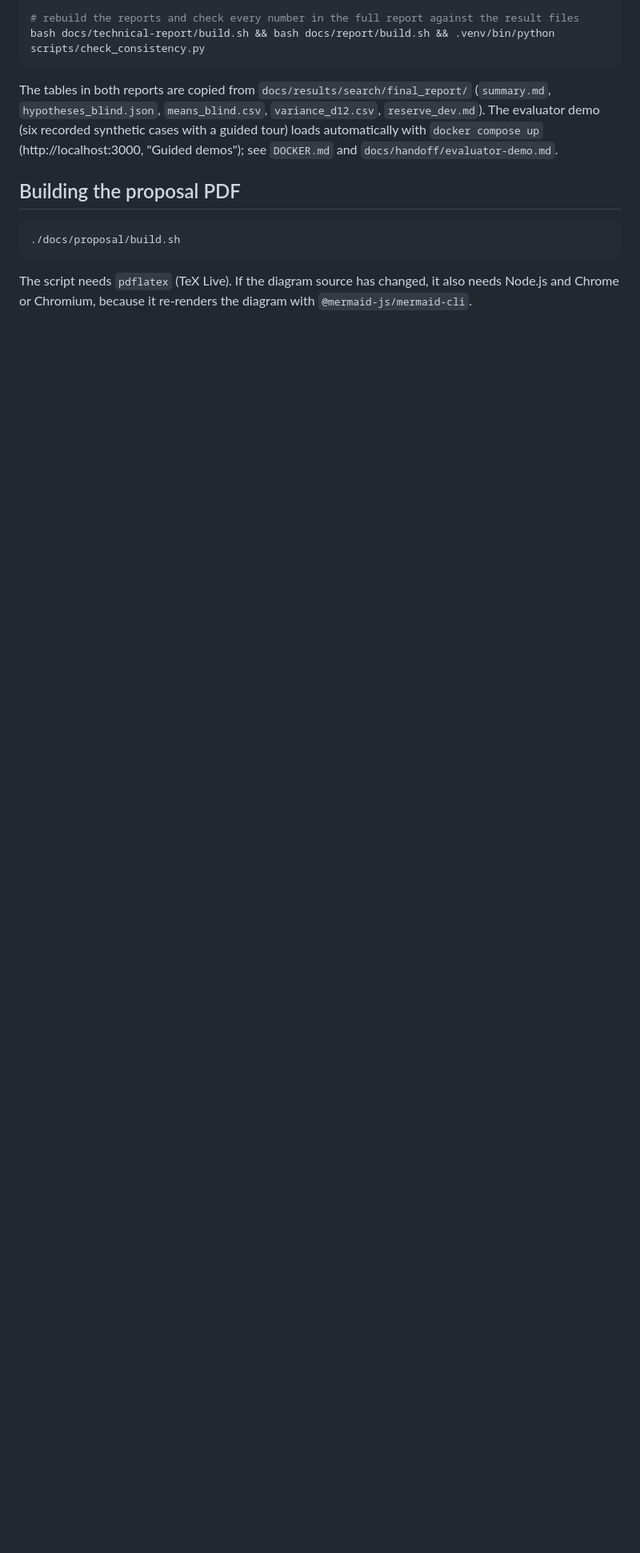
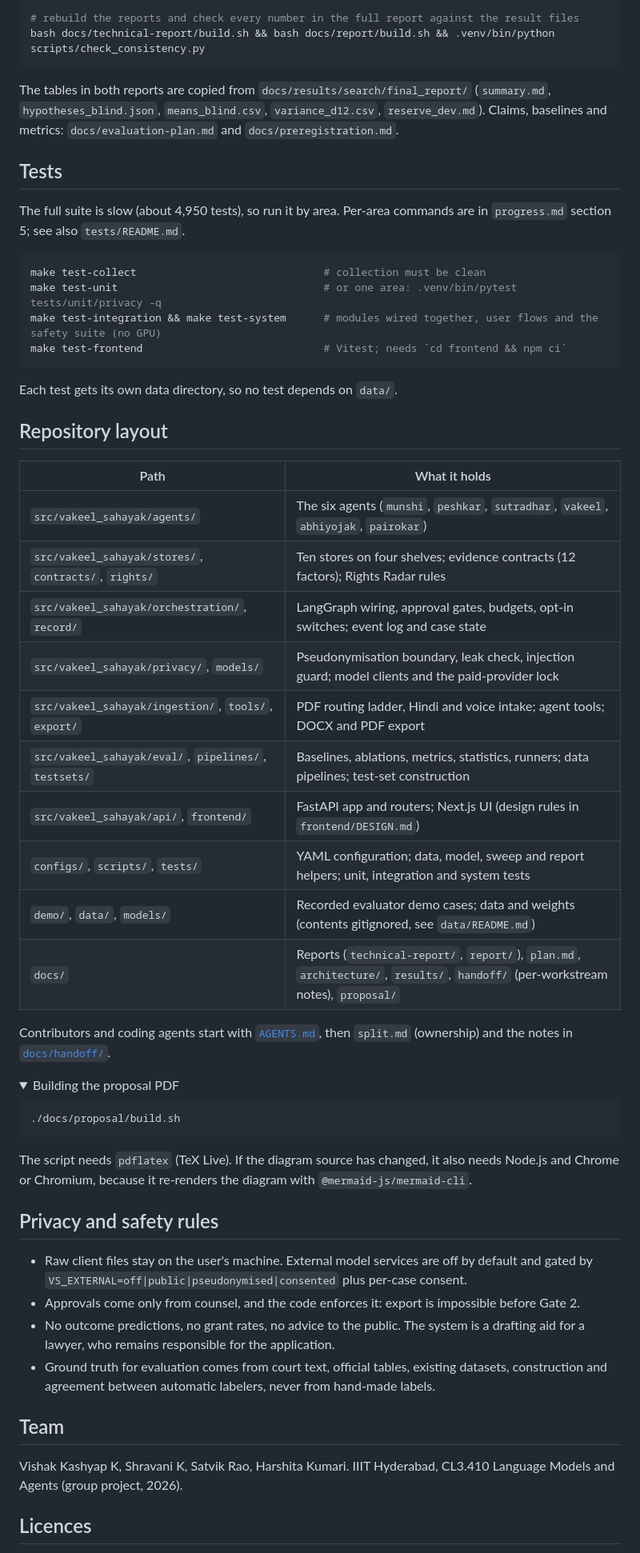
Before and after one commit to vishakkashyapk30/lma-group-project, a Markdown page: README.md, the part around one of its changes. Shown at 80% size. Rendered like a GitHub page; folded sections open; blank space fills up the shorter version.

````diff
--- a/README.md
+++ b/README.md
@@ -100,12 +177,58 @@ VS_RUNS=<runs root> .venv/bin/python scripts/midsub/final_tables.py     # writes
 bash docs/technical-report/build.sh && bash docs/report/build.sh && .venv/bin/python scripts/check_consistency.py
 ```
 
-The tables in both reports are copied from `docs/results/search/final_report/` (`summary.md`, `hypotheses_blind.json`, `means_blind.csv`, `variance_d12.csv`, `reserve_dev.md`). The evaluator demo (six recorded synthetic cases with a guided tour) loads automatically with `docker compose up` (http://localhost:3000, "Guided demos"); see `DOCKER.md` and `docs/handoff/evaluator-demo.md`.
+The tables in both reports are copied from `docs/results/search/final_report/` (`summary.md`, `hypotheses_blind.json`, `means_blind.csv`, `variance_d12.csv`, `reserve_dev.md`). Claims, baselines and metrics: `docs/evaluation-plan.md` and `docs/preregistration.md`.
 
-## Building the proposal PDF
+## Tests
+
+The full suite is slow (about 4,950 tests), so run it by area. Per-area commands are in `progress.md` section 5; see also `tests/README.md`.
+
+```bash
+make test-collect                              # collection must be clean
+make test-unit                                 # or one area: .venv/bin/pytest tests/unit/privacy -q
+make test-integration && make test-system      # modules wired together, user flows and the safety suite (no GPU)
+make test-frontend                             # Vitest; needs `cd frontend && npm ci`
+```
+
+Each test gets its own data directory, so no test depends on `data/`.
+
+## Repository layout
+
+| Path | What it holds |
+|---|---|
+| `src/vakeel_sahayak/agents/` | The six agents (`munshi`, `peshkar`, `sutradhar`, `vakeel`, `abhiyojak`, `pairokar`) |
+| `src/vakeel_sahayak/stores/`, `contracts/`, `rights/` | Ten stores on four shelves; evidence contracts (12 factors); Rights Radar rules |
+| `src/vakeel_sahayak/orchestration/`, `record/` | LangGraph wiring, approval gates, budgets, opt-in switches; event log and case state |
+| `src/vakeel_sahayak/privacy/`, `models/` | Pseudonymisation boundary, leak check, injection guard; model clients and the paid-provider lock |
+| `src/vakeel_sahayak/ingestion/`, `tools/`, `export/` | PDF routing ladder, Hindi and voice intake; agent tools; DOCX and PDF export |
+| `src/vakeel_sahayak/eval/`, `pipelines/`, `testsets/` | Baselines, ablations, metrics, statistics, runners; data pipelines; test-set construction |
+| `src/vakeel_sahayak/api/`, `frontend/` | FastAPI app and routers; Next.js UI (design rules in `frontend/DESIGN.md`) |
+| `configs/`, `scripts/`, `tests/` | YAML configuration; data, model, sweep and report helpers; unit, integration and system tests |
+| `demo/`, `data/`, `models/` | Recorded evaluator demo cases; data and weights (contents gitignored, see `data/README.md`) |
+| `docs/` | Reports (`technical-report/`, `report/`), `plan.md`, `architecture/`, `results/`, `handoff/` (per-workstream notes), `proposal/` |
+
+Contributors and coding agents start with [`AGENTS.md`](AGENTS.md), then `split.md` (ownership) and the notes in [`docs/handoff/`](docs/handoff/).
+
+<details>
+<summary>Building the proposal PDF</summary>
 
 ```bash
 ./docs/proposal/build.sh
 ```
 
 The script needs `pdflatex` (TeX Live). If the diagram source has changed, it also needs Node.js and Chrome or Chromium, because it re-renders the diagram with `@mermaid-js/mermaid-cli`.
+</details>
+
+## Privacy and safety rules
+
+- Raw client files stay on the user's machine. External model services are off by default and gated by `VS_EXTERNAL=off|public|pseudonymised|consented` plus per-case consent.
+- Approvals come only from counsel, and the code enforces it: export is impossible before Gate 2.
+- No outcome predictions, no grant rates, no advice to the public. The system is a drafting aid for a lawyer, who remains responsible for the application.
+- Ground truth for evaluation comes from court text, official tables, existing datasets, construction and agreement between automatic labelers, never from hand-made labels.
+
+## Team
+
+Vishak Kashyap K, Shravani K, Satvik Rao, Harshita Kumari. IIIT Hyderabad, CL3.410 Language Models and Agents (group project, 2026).
+
+## Licences
+
````
Also changed, not shown: other parts of README.md (+143 -65 lines), docs/assets/architecture.png (added), 2 other files.
